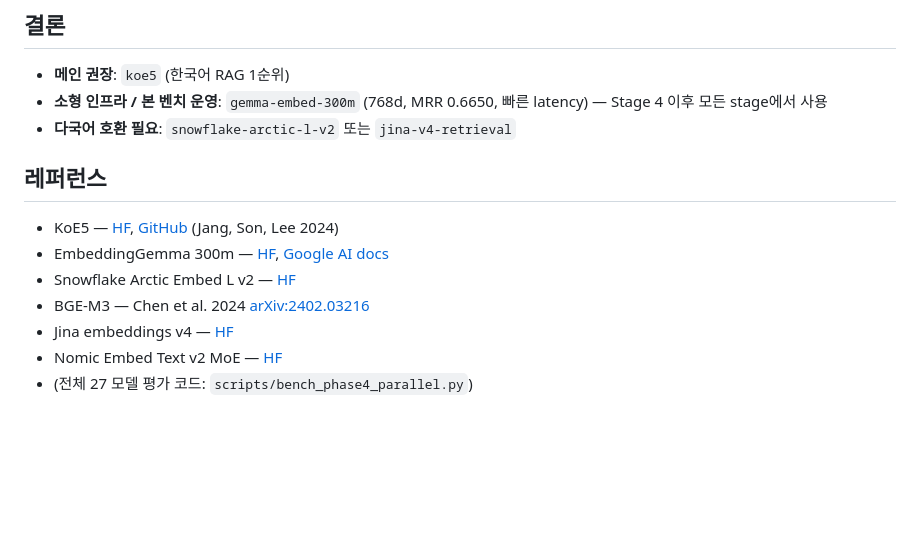
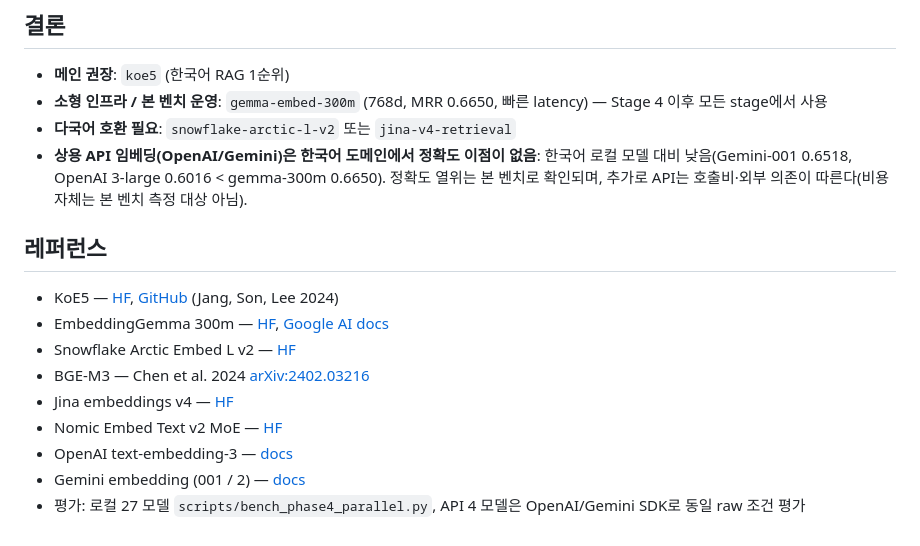
Before and after one commit to BAEM1N/RAG-Evaluation, a Markdown page: docs/3_embedding.md, the part around one of its changes. GitHub-like rendering; blank space fills up the shorter version.

```diff
--- a/docs/3_embedding.md
+++ b/docs/3_embedding.md
@@ -65,6 +72,7 @@
 - **메인 권장**: `koe5` (한국어 RAG 1순위)
 - **소형 인프라 / 본 벤치 운영**: `gemma-embed-300m` (768d, MRR 0.6650, 빠른 latency) — Stage 4 이후 모든 stage에서 사용
 - **다국어 호환 필요**: `snowflake-arctic-l-v2` 또는 `jina-v4-retrieval`
+- **상용 API 임베딩(OpenAI/Gemini)은 한국어 도메인에서 정확도 이점이 없음**: 한국어 로컬 모델 대비 낮음(Gemini-001 0.6518, OpenAI 3-large 0.6016 < gemma-300m 0.6650). 정확도 열위는 본 벤치로 확인되며, 추가로 API는 호출비·외부 의존이 따른다(비용 자체는 본 벤치 측정 대상 아님).
 
 ## 레퍼런스
 
@@ -74,4 +82,6 @@
 - BGE-M3 — Chen et al. 2024 [arXiv:2402.03216](https://arxiv.org/abs/2402.03216)
 - Jina embeddings v4 — [HF](https://huggingface.co/jinaai/jina-embeddings-v4)
 - Nomic Embed Text v2 MoE — [HF](https://huggingface.co/nomic-ai/nomic-embed-text-v2-moe)
-- (전체 27 모델 평가 코드: `scripts/bench_phase4_parallel.py`)
+- OpenAI text-embedding-3 — [docs](https://platform.openai.com/docs/guides/embeddings)
+- Gemini embedding (001 / 2) — [docs](https://ai.google.dev/gemini-api/docs/embeddings)
+- 평가: 로컬 27 모델 `scripts/bench_phase4_parallel.py`, API 4 모델은 OpenAI/Gemini SDK로 동일 raw 조건 평가
```
Also changed, not shown: other parts of docs/3_embedding.md (+38 -31 lines), docs/REPORT.md (+11 -8 lines).
